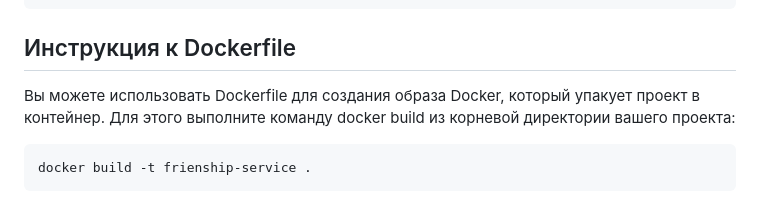
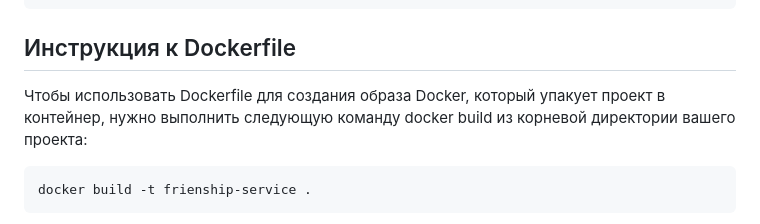
Before and after one commit to evsxe/vk_2k23_friendship_service, a Markdown page: README.md, the part around the change. Drawn GitHub-style.

Commit message:
Hotfix README.md

````diff
--- a/README.md
+++ b/README.md
@@ -52,9 +52,9 @@ python manage.py runserver
 ```
 
 ## Инструкция к Dockerfile
-Вы можете использовать Dockerfile для создания образа Docker,
-который упакует проект в контейнер.
-Для этого выполните команду docker build из корневой директории вашего проекта:
+Чтобы использовать Dockerfile для создания образа Docker,
+который упакует проект в контейнер, нужно выполнить следующую
+команду docker build из корневой директории вашего проекта:
 ```
 docker build -t frienship-service .
 ```
````
